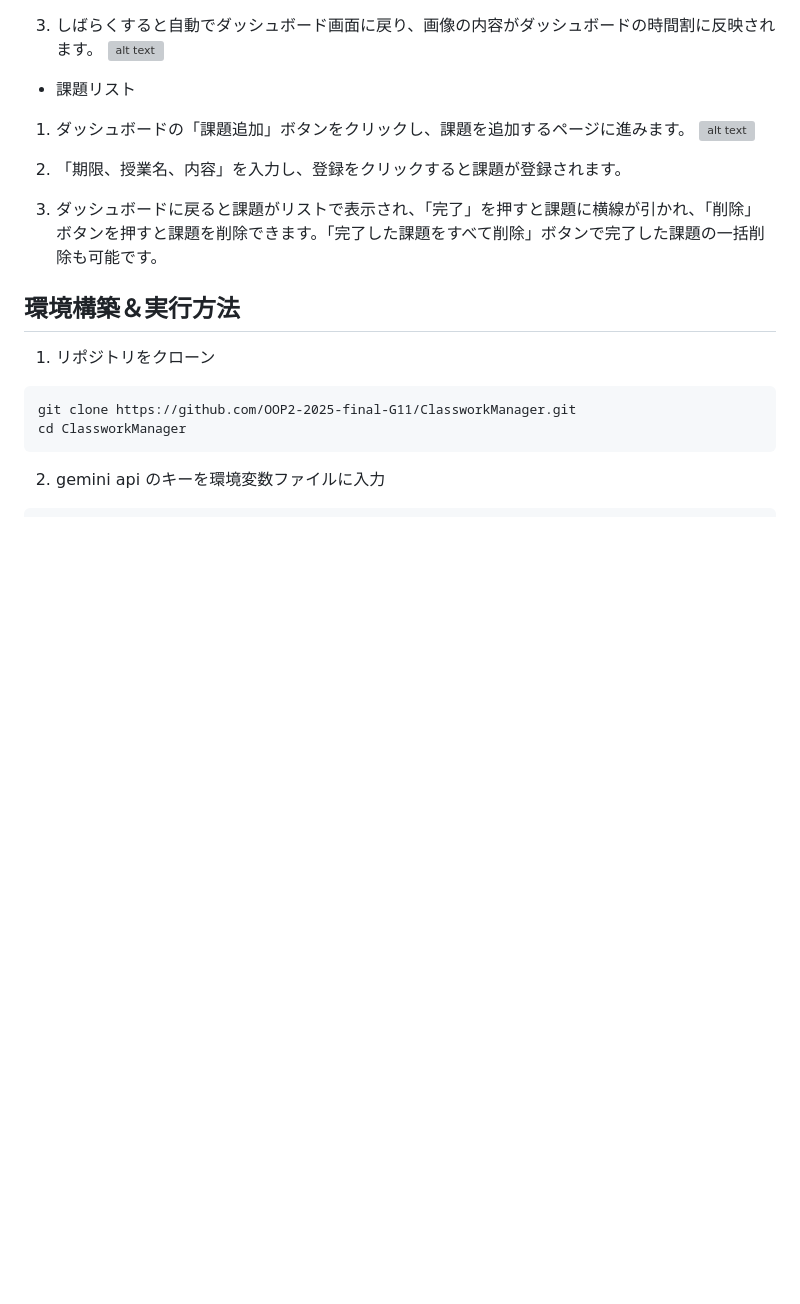
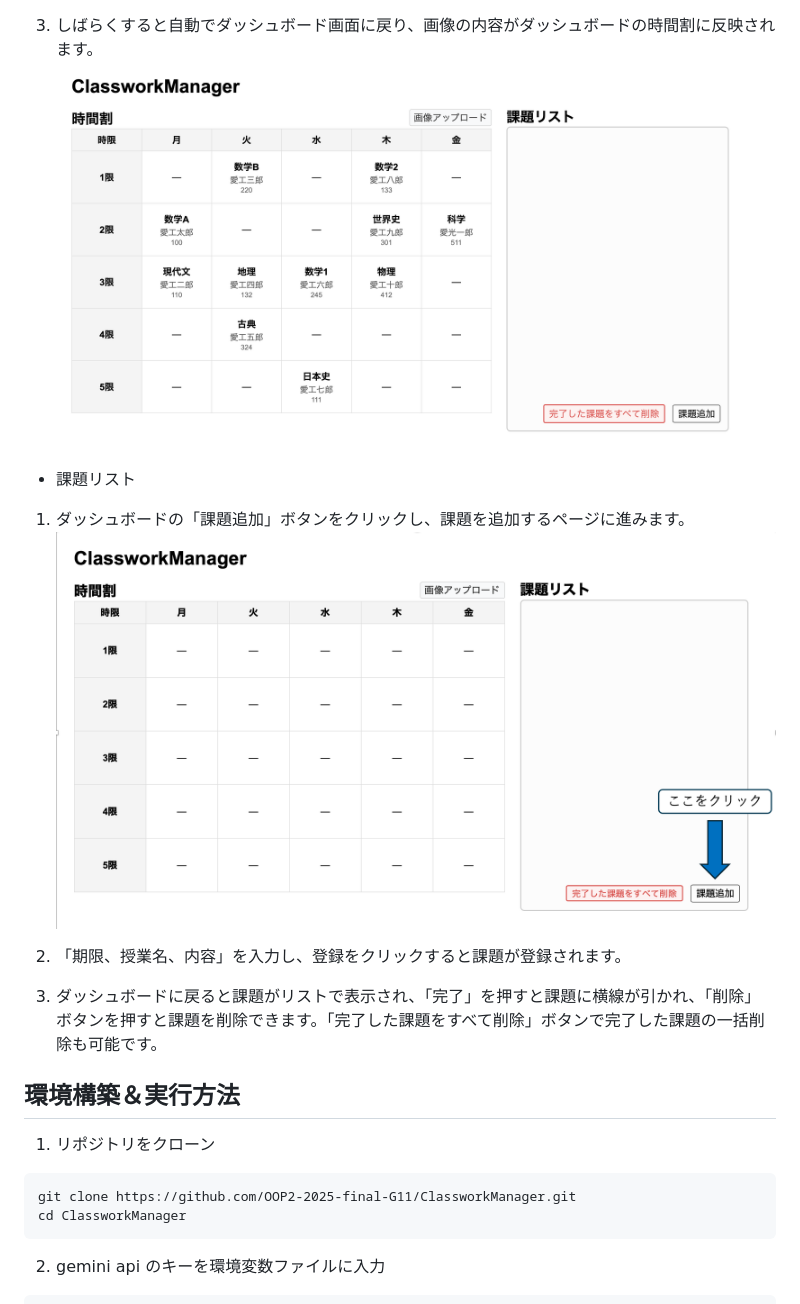
Before and after one commit to OOP2-2025-final-G11/ClassworkManager, a Markdown page: README.md, the part around one of its changes. Rendered like a GitHub page; blank space fills up the shorter version; grey boxes are pictures that could not be loaded.

```diff
--- a/README.md
+++ b/README.md
@@ -29,10 +29,10 @@ Flask, Gemini API, SQLite
 
 3. しばらくすると自動でダッシュボード画面に戻り、画像の内容がダッシュボードの時間割に反映されます。
-![alt text](CR_4.png)
+![alt text](png/CR_4.png)
 
 - 課題リスト
 1. ダッシュボードの「課題追加」ボタンをクリックし、課題を追加するページに進みます。
-![alt text](TD_1.png)
+![alt text](png/TD_1.png)
 
 2. 「期限、授業名、内容」を入力し、登録をクリックすると課題が登録されます。
 3. ダッシュボードに戻ると課題がリストで表示され、「完了」を押すと課題に横線が引かれ、「削除」ボタンを押すと課題を削除できます。「完了した課題をすべて削除」ボタンで完了した課題の一括削除も可能です。
```
Also changed, not shown: other parts of README.md (+3 -3 lines).
